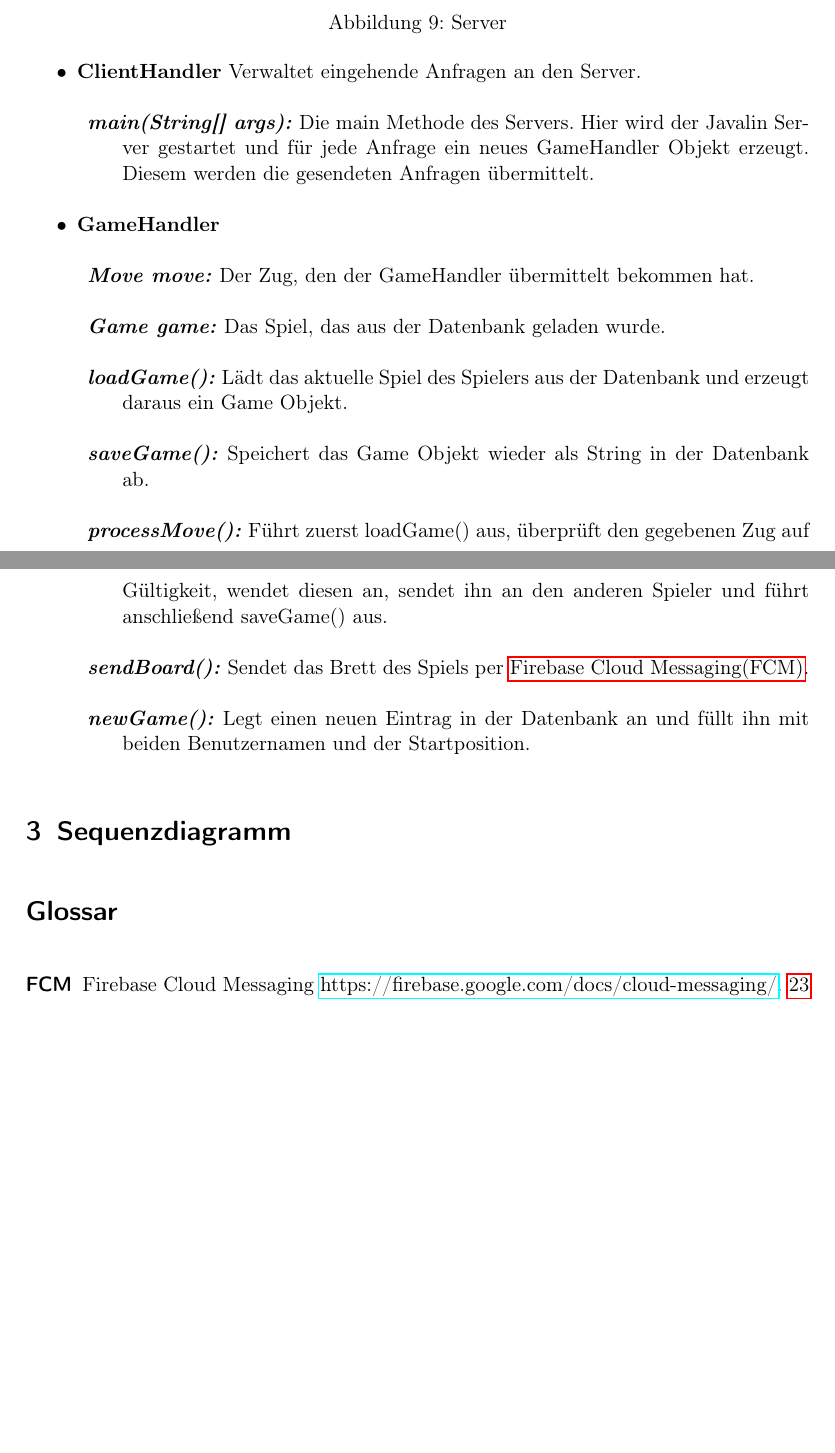
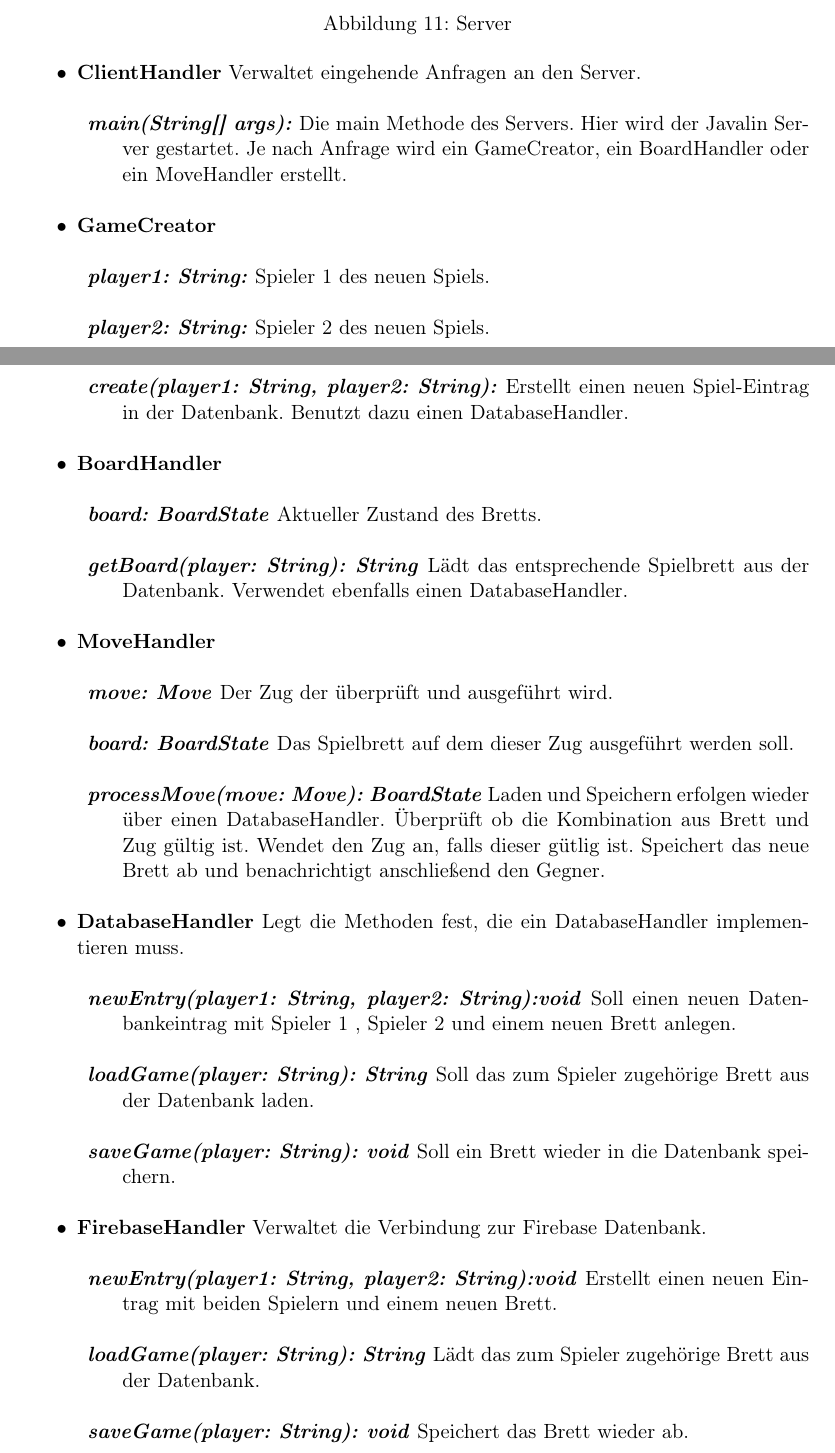
Before and after one commit to DrMopiti/pse, a LaTeX document (Entwurf/Entwurf.tex): two parts of pages 22 and 23 of 23 before the commit and two parts of pages 22 and 23 of 24 after it, joined at a grey line, cut so that both start at the same text, the shorter picture padded with empty space. Compiled offline with pdfLaTeX.

Commit message:
Server überarbeitet

```diff
--- a/Entwurf/Entwurf.tex
+++ b/Entwurf/Entwurf.tex
@@ -365,27 +378,58 @@
 			Verwaltet eingehende Anfragen an den Server.
 			\begin{description}
 				\item \textbf{\textit{main(String[] args):}}
-				Die main Methode des Servers. Hier wird der Javalin Server gestartet und für jede Anfrage ein neues GameHandler Objekt erzeugt. Diesem werden die gesendeten Anfragen übermittelt.
+				Die main Methode des Servers. Hier wird der Javalin Server gestartet. Je nach Anfrage wird ein GameCreator, ein BoardHandler oder ein MoveHandler erstellt.
 			\end{description}
 
 
-			\item \textbf{GameHandler}
+			\item \textbf{GameCreator}
 			\begin{description}
-				\item \textbf{\textit{Move move:}}
-				Der Zug, den der GameHandler übermittelt bekommen hat.
-				\item \textbf{\textit{Game game:}}
-				Das Spiel, das aus der Datenbank geladen wurde.
-				\item \textbf{\textit{loadGame():}}
-				Lädt das aktuelle Spiel des Spielers aus der Datenbank und erzeugt daraus ein Game Objekt.
-				\item \textbf{\textit{saveGame():}}
-				Speichert das Game Objekt wieder als String in der Datenbank ab.
-				\item \textbf{\textit{processMove():}}
-				Führt zuerst loadGame() aus, überprüft den gegebenen Zug auf Gültigkeit, wendet diesen an, sendet ihn an den anderen Spieler und führt anschließend saveGame() aus.
-				\item \textbf{\textit{sendBoard():}}
-				Sendet das Brett des Spiels per \gls{FCM}.
-				\item \textbf{\textit{newGame():}}
-				Legt einen neuen Eintrag in der Datenbank an und füllt ihn mit beiden Benutzernamen und der Startposition.
+				\item \textbf{\textit{player1: String:}}
+				Spieler 1 des neuen Spiels.
+				\item \textbf{\textit{player2: String:}}
+				Spieler 2 des neuen Spiels.
+				\item \textbf{\textit{create(player1: String, player2: String):}}
+				Erstellt einen neuen Spiel-Eintrag in der Datenbank. Benutzt dazu einen DatabaseHandler.
+			\end{description}
+			\item \textbf{BoardHandler}
+			\begin{description}
+				\item \textbf{\textit{board: BoardState}}
+				Aktueller Zustand des Bretts.
+				\item \textbf{\textit{getBoard(player: String): String}}
+				Lädt das entsprechende Spielbrett aus der Datenbank. Verwendet ebenfalls einen DatabaseHandler.
+			\end{description}
+			\item \textbf{MoveHandler}
+			\begin{description}
+				\item \textbf{\textit{move: Move}}
+				Der Zug der überprüft und ausgeführt wird.
+				\item \textbf{\textit{board: BoardState}}
+				Das Spielbrett auf dem dieser Zug ausgeführt werden soll.
+				\item \textbf{\textit{processMove(move: Move): BoardState}}
+				Laden und Speichern erfolgen wieder über einen DatabaseHandler.
+				Überprüft ob die Kombination aus Brett und Zug gültig ist. Wendet den Zug an, falls dieser gütlig ist.
+				Speichert das neue Brett ab und benachrichtigt anschließend den Gegner.
+			\end{description}
+			\item \textbf{DatabaseHandler}
+			Legt die Methoden fest, die ein DatabaseHandler implementieren muss.
+			\begin{description}
+				\item \textbf{\textit{newEntry(player1: String, player2: String):void}}
+				Soll einen neuen Datenbankeintrag mit Spieler 1 , Spieler 2 und einem neuen Brett anlegen.
+				\item \textbf{\textit{loadGame(player: String): String}}
+				Soll das zum Spieler zugehörige Brett aus der Datenbank laden.
+				\item \textbf{\textit{saveGame(player: String): void}}
+				Soll ein Brett wieder in die Datenbank speichern.
+			\end{description}
+			\item \textbf{FirebaseHandler}
+			Verwaltet die Verbindung zur Firebase Datenbank.
+			\begin{description}
+			\item \textbf{\textit{newEntry(player1: String, player2: String):void}}
+			Erstellt einen neuen Eintrag mit beiden Spielern und einem neuen Brett.
+			\item \textbf{\textit{loadGame(player: String): String}}
+			Lädt das zum Spieler zugehörige Brett aus der Datenbank.
+			\item \textbf{\textit{saveGame(player: String): void}}
+			Speichert das Brett wieder ab.
+			\end{description}
 
-			\end{description}
+
 		\end{itemize}
 	\section{Sequenzdiagramm}
```
Also changed, not shown: Entwurf/Diagramme/Server.png, Entwurf/Entwurf.pdf, Entwurf/Entwurf.tex (14 more changed lines), 1 other file.
